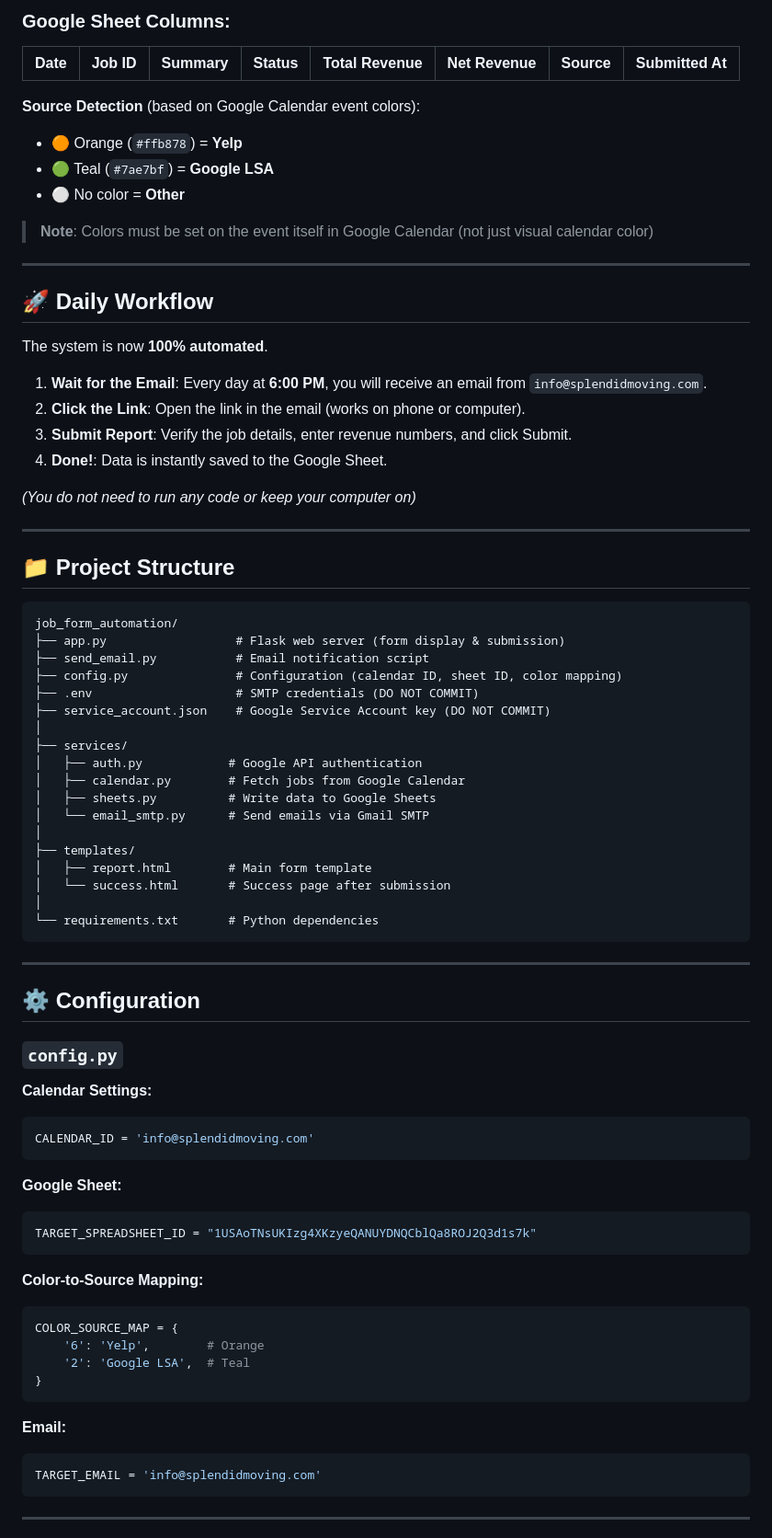
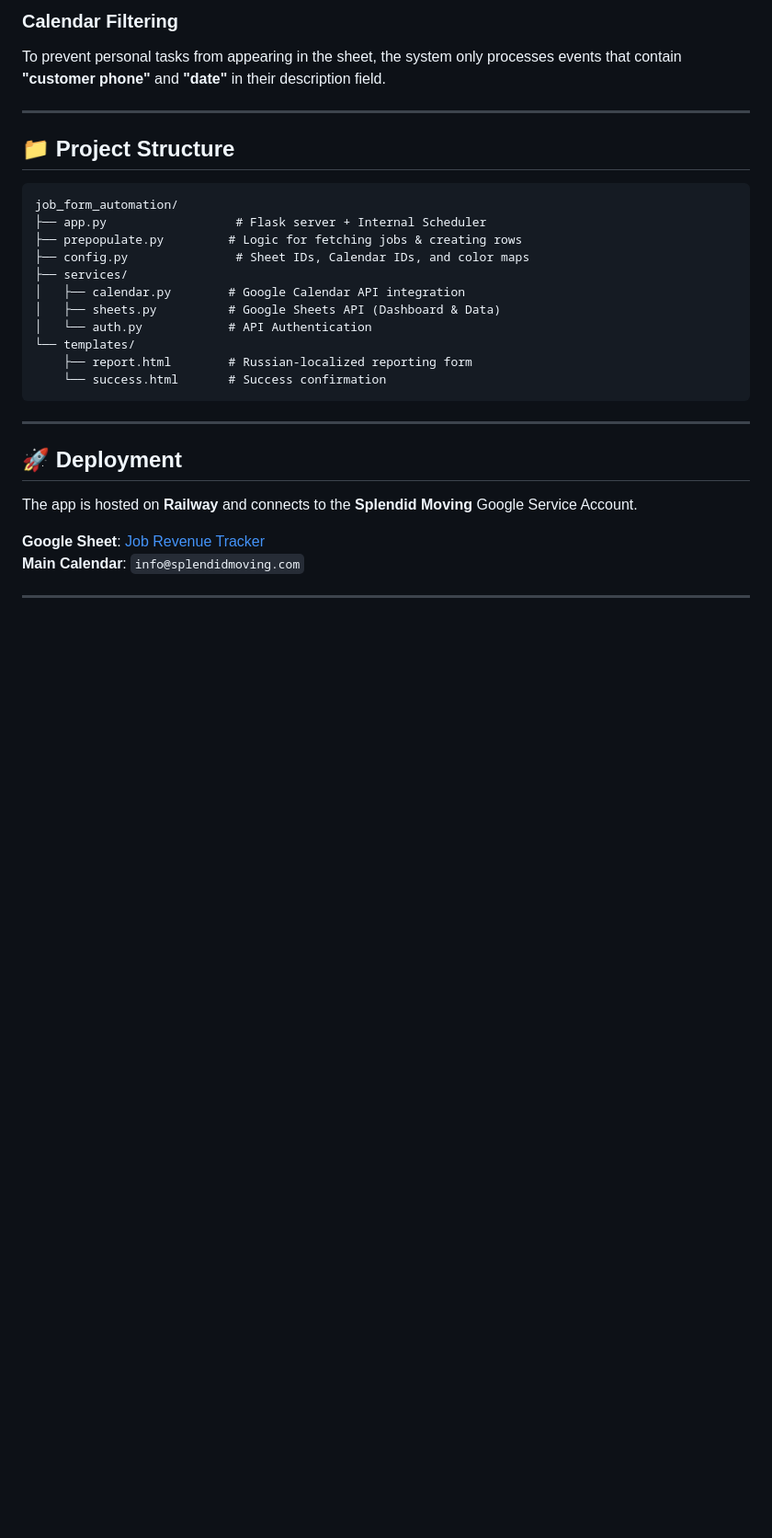
Before and after one commit to Splendid-Moving/job-revenue-tracker, a Markdown page: README.md, the part around one of its changes. Shown at 92% size. Rendered like a GitHub page; blank space fills up the shorter version.

````diff
--- a/README.md
+++ b/README.md
@@ -76,27 +72,6 @@ This system automates the daily workflow of tracking revenue for moving jobs:
 
-### Google Sheet Columns:
-| Date | Job ID | Summary | Status | Total Revenue | Net Revenue | Source | Submitted At |
-|------|--------|---------|--------|---------------|-------------|--------|--------------|
-
-**Source Detection** (based on Google Calendar event colors):
-- 🟠 Orange (`#ffb878`) = **Yelp**
-- 🟢 Teal (`#7ae7bf`) = **Google LSA**
-- ⚪ No color = **Other**
-
-> **Note**: Colors must be set on the event itself in Google Calendar (not just visual calendar color)
-
----
-
-## 🚀 Daily Workflow
-
-The system is now **100% automated**.
-
-1. **Wait for the Email**: Every day at **6:00 PM**, you will receive an email from `info@splendidmoving.com`.
-2. **Click the Link**: Open the link in the email (works on phone or computer).
-3. **Submit Report**: Verify the job details, enter revenue numbers, and click Submit.
-4. **Done!**: Data is instantly saved to the Google Sheet.
-
-*(You do not need to run any code or keep your computer on)*
+### Calendar Filtering
+To prevent personal tasks from appearing in the sheet, the system only processes events that contain **"customer phone"** and **"date"** in their description field.
 
 ---
 
@@ -104,53 +79,26 @@ The system is now **100% automated**.
 
 ```
 job_form_automation/
-├── app.py                  # Flask web server (form display & submission)
-├── send_email.py           # Email notification script
-├── config.py               # Configuration (calendar ID, sheet ID, color mapping)
-├── .env                    # SMTP credentials (DO NOT COMMIT)
-├── service_account.json    # Google Service Account key (DO NOT COMMIT)
-│
+├── app.py                  # Flask server + Internal Scheduler
+├── prepopulate.py         # Logic for fetching jobs & creating rows
+├── config.py               # Sheet IDs, Calendar IDs, and color maps
 ├── services/
-│   ├── auth.py            # Google API authentication
-│   ├── calendar.py        # Fetch jobs from Google Calendar
-│   ├── sheets.py          # Write data to Google Sheets
-│   └── email_smtp.py      # Send emails via Gmail SMTP
-│
-├── templates/
-│   ├── report.html        # Main form template
-│   └── success.html       # Success page after submission
-│
-└── requirements.txt       # Python dependencies
+│   ├── calendar.py        # Google Calendar API integration
+│   ├── sheets.py          # Google Sheets API (Dashboard & Data)
+│   └── auth.py            # API Authentication
+└── templates/
+    ├── report.html        # Russian-localized reporting form
+    └── success.html       # Success confirmation
 ```
 
 ---
 
-## ⚙️ Configuration
+## 🚀 Deployment
 
-### `config.py`
+The app is hosted on **Railway** and connects to the **Splendid Moving** Google Service Account.
 
-**Calendar Settings:**
-```python
-CALENDAR_ID = 'info@splendidmoving.com'
-```
-
-**Google Sheet:**
-```python
-TARGET_SPREADSHEET_ID = "1USAoTNsUKIzg4XKzyeQANUYDNQCblQa8ROJ2Q3d1s7k"
-```
-
-**Color-to-Source Mapping:**
-```python
-COLOR_SOURCE_MAP = {
-    '6': 'Yelp',        # Orange
-    '2': 'Google LSA',  # Teal
-}
-```
-
-**Email:**
-```python
-TARGET_EMAIL = 'info@splendidmoving.com'
-```
+**Google Sheet**: [Job Revenue Tracker](https://docs.google.com/spreadsheets/d/1USAoTNsUKIzg4XKzyeQANUYDNQCblQa8ROJ2Q3d1s7k)
+**Main Calendar**: `info@splendidmoving.com`
 
 ---
 
````
Also changed, not shown: other parts of README.md (+46 -185 lines).
